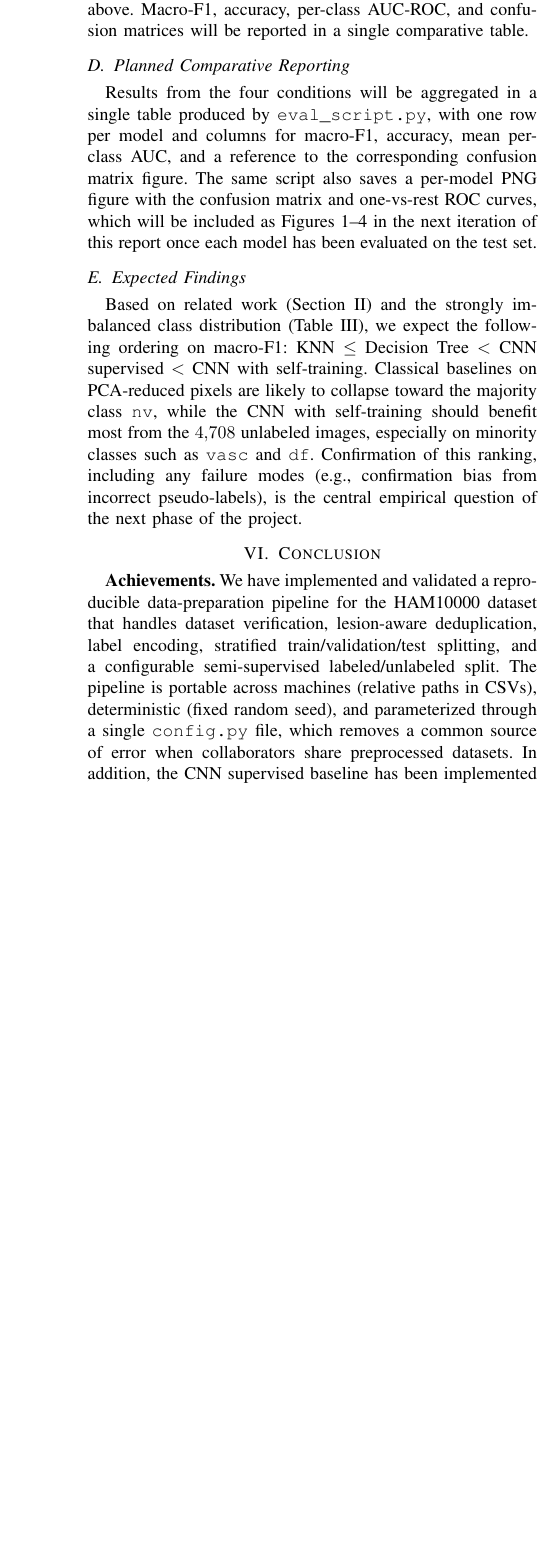
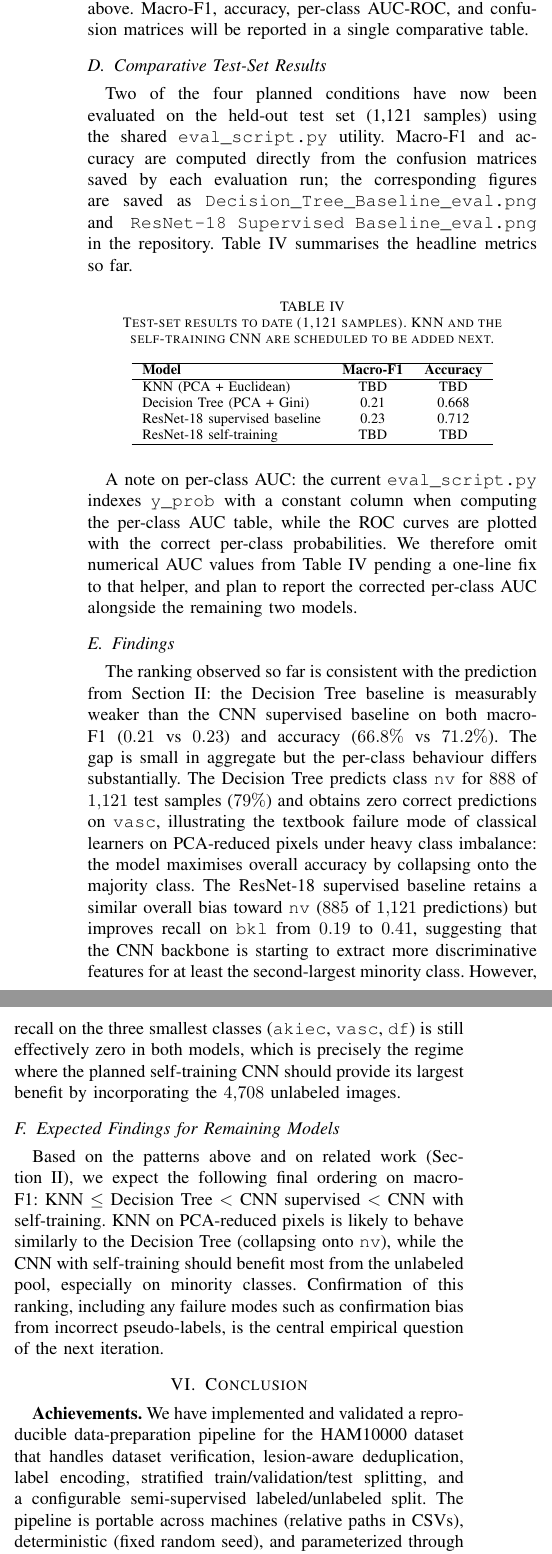
Before and after one commit to khoipc305/ML_AI_project, a LaTeX paper (Project_Report.tex): part of one column of page 4 of 4 before the commit and two parts of the columns of page 4 of 5 after it, the two joined at a grey line, cut so that both start at the same text, the shorter picture padded with empty space. Compiled offline with pdfLaTeX.

Commit message:
Report: add real test-set numbers from Decision Tree + ResNet-18 supervised, note AUC bug

```diff
--- a/Project_Report.tex
+++ b/Project_Report.tex
@@ -388,28 +392,76 @@ baseline checkpoint described above. Macro-F1, accuracy, per-class
 AUC-ROC, and confusion matrices will be reported in a single
 comparative table.
 
-\subsection{Planned Comparative Reporting}
-Results from the four conditions will be aggregated in a single
-table produced by \texttt{eval\_script.py}, with one row per model
-and columns for macro-F1, accuracy, mean per-class AUC, and a
-reference to the corresponding confusion matrix figure. The same
-script also saves a per-model PNG figure with the confusion matrix
-and one-vs-rest ROC curves, which will be included as
-Figures~1--4 in the next iteration of this report once each model
-has been evaluated on the test set.
+\subsection{Comparative Test-Set Results}
+Two of the four planned conditions have now been evaluated on the
+held-out test set (1{,}121 samples) using the shared
+\texttt{eval\_script.py} utility. Macro-F1 and accuracy are
+computed directly from the confusion matrices saved by each
+evaluation run; the corresponding figures are saved as
+\texttt{Decision\_Tree\_Baseline\_eval.png} and
+\texttt{ResNet-18 Supervised Baseline\_eval.png} in the
+repository. Table~\ref{tab:results} summarises the headline
+metrics so far.
 
-\subsection{Expected Findings}
-Based on related work (Section~\ref{sec:related}) and the strongly
-imbalanced class distribution (Table~\ref{tab:classdist}), we
-expect the following ordering on macro-F1:
+\begin{table}[h]
+\centering
+\caption{Test-set results to date (1{,}121 samples). KNN and the
+self-training CNN are scheduled to be added next.}
+\label{tab:results}
+\begin{tabular}{lcc}
+\hline
+\textbf{Model} & \textbf{Macro-F1} & \textbf{Accuracy} \\ \hline
+KNN (PCA + Euclidean)         & TBD   & TBD   \\
+Decision Tree (PCA + Gini)    & 0.21  & 0.668 \\
+ResNet-18 supervised baseline & 0.23  & 0.712 \\
+ResNet-18 self-training       & TBD   & TBD   \\
+\hline
+\end{tabular}
+\end{table}
+
+A note on per-class AUC: the current
+\texttt{eval\_script.py} indexes \texttt{y\_prob} with a constant
+column when computing the per-class AUC table, while the ROC
+curves are plotted with the correct per-class probabilities.
+We therefore omit numerical AUC values from
+Table~\ref{tab:results} pending a one-line fix to that helper, and
+plan to report the corrected per-class AUC alongside the remaining
+two models.
+
+\subsection{Findings}
+The ranking observed so far is consistent with the prediction
+from Section~\ref{sec:related}: the Decision Tree baseline is
+measurably weaker than the CNN supervised baseline on both
+macro-F1 ($0.21$ vs $0.23$) and accuracy ($66.8\%$ vs $71.2\%$).
+The gap is small in aggregate but the per-class behaviour differs
+substantially. The Decision Tree predicts class \texttt{nv} for
+$888$ of $1{,}121$ test samples ($79\%$) and obtains zero correct
+predictions on \texttt{vasc}, illustrating the textbook failure
+mode of classical learners on PCA-reduced pixels under heavy class
+imbalance: the model maximises overall accuracy by collapsing onto
+the majority class. The ResNet-18 supervised baseline retains a
+similar overall bias toward \texttt{nv} ($885$ of $1{,}121$
+predictions) but improves recall on \texttt{bkl} from $0.19$ to
+$0.41$, suggesting that the CNN backbone is starting to extract
+more discriminative features for at least the second-largest
+minority class. However, recall on the three smallest classes
+(\texttt{akiec}, \texttt{vasc}, \texttt{df}) is still effectively
+zero in both models, which is precisely the regime where the
+planned self-training CNN should provide its largest benefit by
+incorporating the $4{,}708$ unlabeled images.
+
+\subsection{Expected Findings for Remaining Models}
+Based on the patterns above and on related work
+(Section~\ref{sec:related}), we expect the following final
+ordering on macro-F1:
 KNN $\le$ Decision Tree $<$ CNN supervised $<$ CNN with self-training.
-Classical baselines on PCA-reduced pixels are likely to collapse
-toward the majority class \texttt{nv}, while the CNN with
-self-training should benefit most from the $4{,}708$ unlabeled
-images, especially on minority classes such as \texttt{vasc} and
-\texttt{df}. Confirmation of this ranking, including any failure
-modes (e.g., confirmation bias from incorrect pseudo-labels), is
-the central empirical question of the next phase of the project.
+KNN on PCA-reduced pixels is likely to behave similarly to the
+Decision Tree (collapsing onto \texttt{nv}), while the CNN with
+self-training should benefit most from the unlabeled pool,
+especially on minority classes. Confirmation of this ranking,
+including any failure modes such as confirmation bias from
+incorrect pseudo-labels, is the central empirical question of the
+next iteration.
 
 \section{Conclusion}
 \label{sec:conclusion}
@@ -420,6 +472,4 @@ label encoding, stratified train/validation/test splitting, and
 a configurable semi-supervised labeled/unlabeled split. The
 pipeline is portable across machines (relative paths in CSVs),
 deterministic (fixed random seed), and parameterized through a
-single \texttt{config.py} file, which removes a common source of
-error when collaborators share preprocessed datasets. In addition,
-the CNN supervised baseline has been implemented and trained for
+single \texttt{config.py} file. Two of the four planned models
@@ -432 +485,2 @@ and ready to train on the same fixed splits.
 
+\textbf{Future directions.} The next phase is to (i) train and
```
Also changed, not shown: Project_Report.tex (58 more changed lines).
